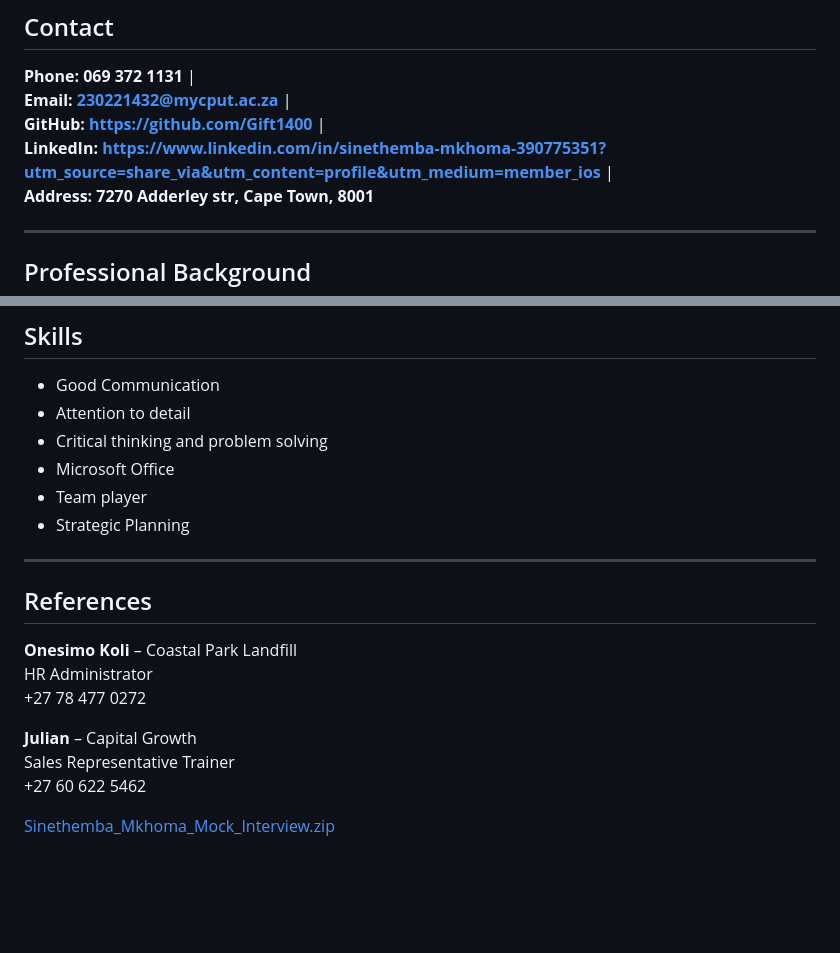
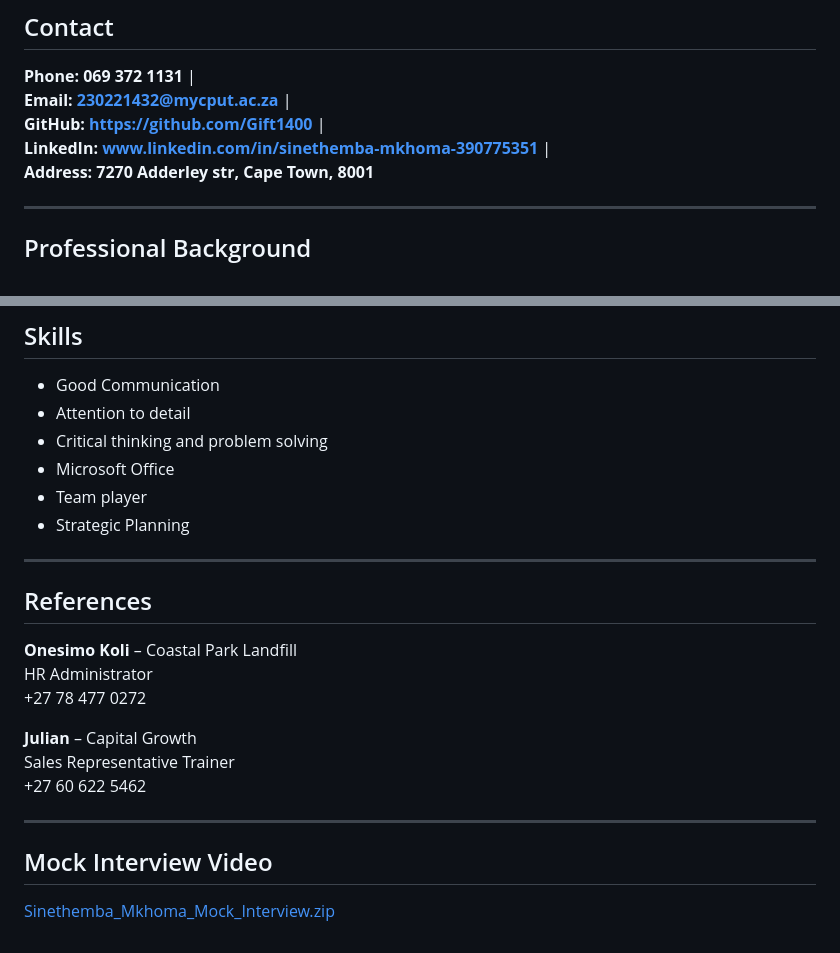
Before and after one commit to Gift1400/Gift1400.github.io, a Markdown page: README.md, 2 parts joined by grey strips. GitHub-like rendering; blank space fills up the shorter version.

Commit message:
Revise LinkedIn link and add mock interview video
Updated LinkedIn URL format and added mock interview video section.

```diff
--- a/README.md
+++ b/README.md
@@ -3,7 +3,7 @@
 **Phone:** **069 372 1131** |<br>
 **Email:** **[230221432@mycput.ac.za](mailto:230221432@mycput.ac.za)** | <br>
 **GitHub:** **https://github.com/Gift1400** |<br>
-**LinkedIn:** **https://www.linkedin.com/in/sinethemba-mkhoma-390775351?utm_source=share_via&utm_content=profile&utm_medium=member_ios** | <br>
+**LinkedIn:** **www.linkedin.com/in/sinethemba-mkhoma-390775351** | <br>
 **Address:** **7270 Adderley str,**
 **Cape Town, 8001**
 
@@ -99,9 +99,6 @@ Coastal Park Landfill, Muizenburg
 - Strategic Planning
 
 
-
-
-
 ---
 
 ## References
@@ -114,5 +111,7 @@ HR Administrator
 Sales Representative Trainer
 +27 60 622 5462
 
+---
+## Mock Interview Video
 
 [Sinethemba_Mkhoma_Mock_Interview.zip](https://github.com/user-attachments/files/26357351/Sinethemba_Mkhoma_Mock_Interview.zip)
```
